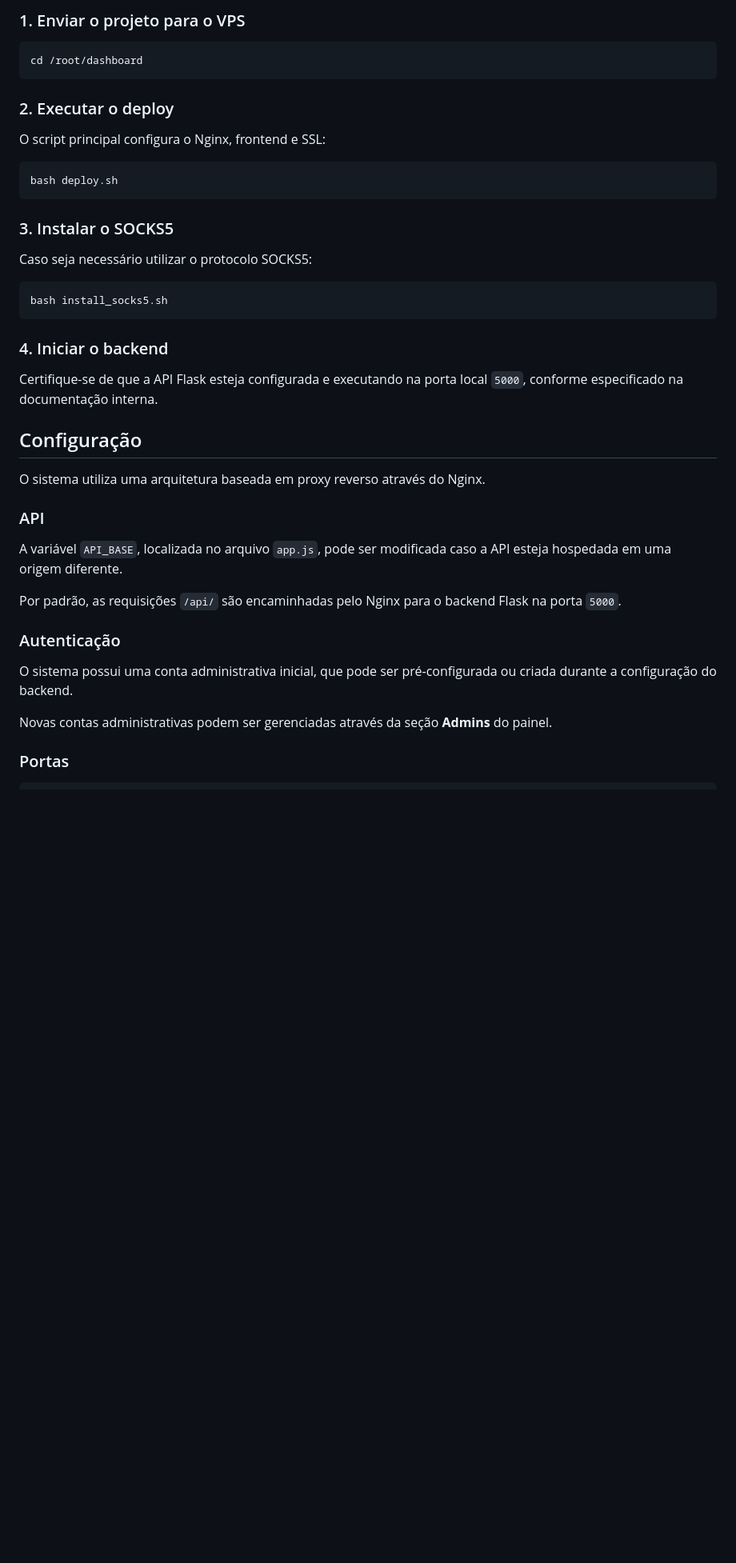
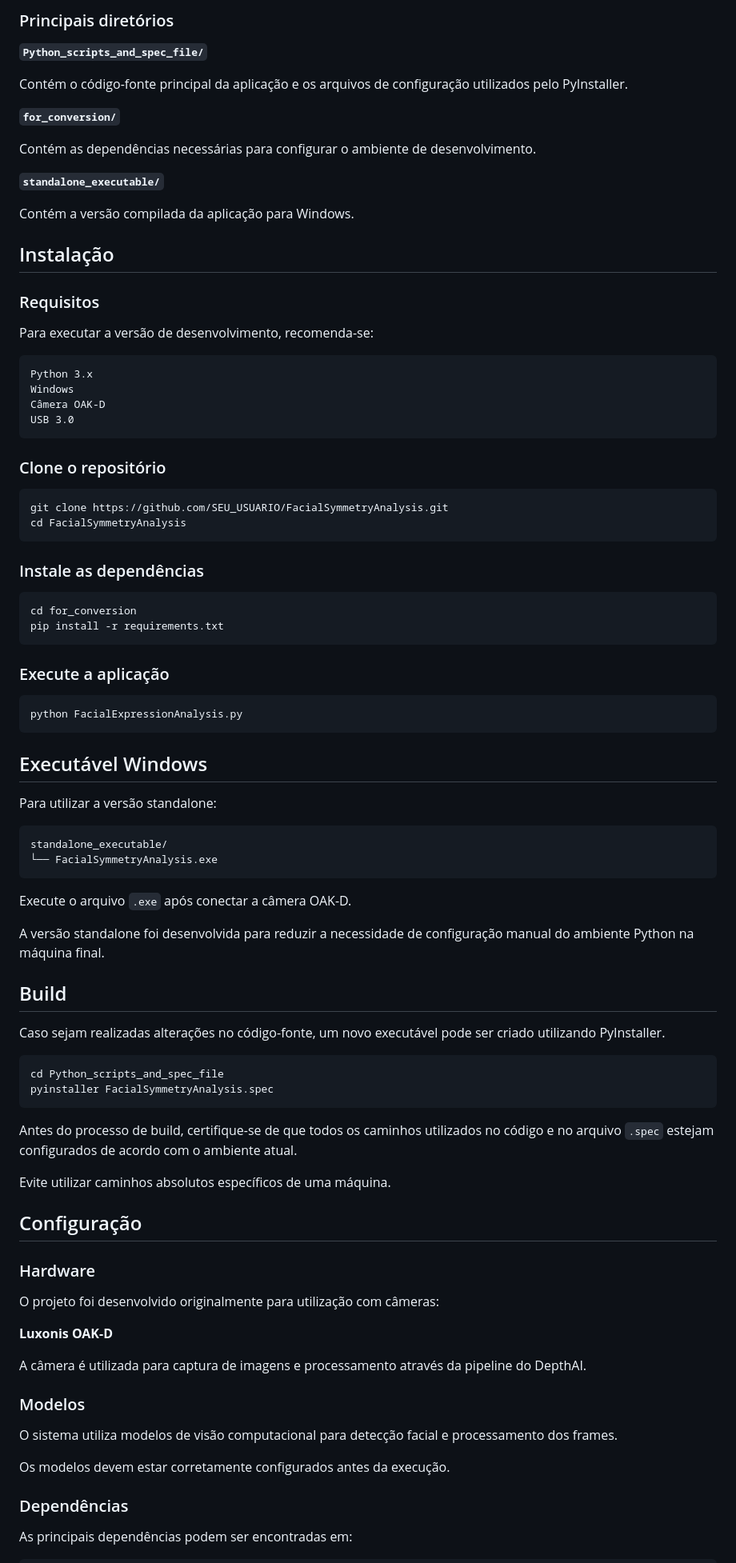
Before and after one commit to peehkkj/Proxy-Management-Panel, a Markdown page: README.md, the part around one of its changes. Shown at 80% size. GitHub-like rendering; blank space fills up the shorter version.

````diff
--- a/README.md
+++ b/README.md
@@ -106,46 +190,95 @@ Para configurar o painel e os serviços de proxy em um servidor Linux Ubuntu/Deb
 
-### 1. Enviar o projeto para o VPS
+### Principais diretórios
+
+**`Python_scripts_and_spec_file/`**
+
+Contém o código-fonte principal da aplicação e os arquivos de configuração utilizados pelo PyInstaller.
+
+**`for_conversion/`**
+
+Contém as dependências necessárias para configurar o ambiente de desenvolvimento.
+
+**`standalone_executable/`**
+
+Contém a versão compilada da aplicação para Windows.
+
+## Instalação
+
+### Requisitos
+
+Para executar a versão de desenvolvimento, recomenda-se:
+
+```text
+Python 3.x
+Windows
+Câmera OAK-D
+USB 3.0
+```
+
+### Clone o repositório
 
 ```bash
-cd /root/dashboard
+git clone https://github.com/SEU_USUARIO/FacialSymmetryAnalysis.git
+cd FacialSymmetryAnalysis
 ```
 
-### 2. Executar o deploy
-
-O script principal configura o Nginx, frontend e SSL:
+### Instale as dependências
 
 ```bash
-bash deploy.sh
+cd for_conversion
+pip install -r requirements.txt
 ```
 
-### 3. Instalar o SOCKS5
-
-Caso seja necessário utilizar o protocolo SOCKS5:
+### Execute a aplicação
 
 ```bash
-bash install_socks5.sh
+python FacialExpressionAnalysis.py
 ```
 
-### 4. Iniciar o backend
+## Executável Windows
 
-Certifique-se de que a API Flask esteja configurada e executando na porta local `5000`, conforme especificado na documentação interna.
+Para utilizar a versão standalone:
+
+```text
+standalone_executable/
+└── FacialSymmetryAnalysis.exe
+```
+
+Execute o arquivo `.exe` após conectar a câmera OAK-D.
+
+A versão standalone foi desenvolvida para reduzir a necessidade de configuração manual do ambiente Python na máquina final.
+
+## Build
+
+Caso sejam realizadas alterações no código-fonte, um novo executável pode ser criado utilizando PyInstaller.
+
+```bash
+cd Python_scripts_and_spec_file
+pyinstaller FacialSymmetryAnalysis.spec
+```
+
+Antes do processo de build, certifique-se de que todos os caminhos utilizados no código e no arquivo `.spec` estejam configurados de acordo com o ambiente atual.
+
+Evite utilizar caminhos absolutos específicos de uma máquina.
 
 ## Configuração
 
-O sistema utiliza uma arquitetura baseada em proxy reverso através do Nginx.
+### Hardware
 
-### API
+O projeto foi desenvolvido originalmente para utilização com câmeras:
 
-A variável `API_BASE`, localizada no arquivo `app.js`, pode ser modificada caso a API esteja hospedada em uma origem diferente.
+**Luxonis OAK-D**
 
-Por padrão, as requisições `/api/` são encaminhadas pelo Nginx para o backend Flask na porta `5000`.
+A câmera é utilizada para captura de imagens e processamento através da pipeline do DepthAI.
 
-### Autenticação
+### Modelos
 
-O sistema possui uma conta administrativa inicial, que pode ser pré-configurada ou criada durante a configuração do backend.
+O sistema utiliza modelos de visão computacional para detecção facial e processamento dos frames.
 
-Novas contas administrativas podem ser gerenciadas através da seção **Admins** do painel.
+Os modelos devem estar corretamente configurados antes da execução.
 
-### Portas
+### Dependências
+
+As principais dependências podem ser encontradas em:
 
 ```text
````
Also changed, not shown: other parts of README.md (+231 -131 lines).
